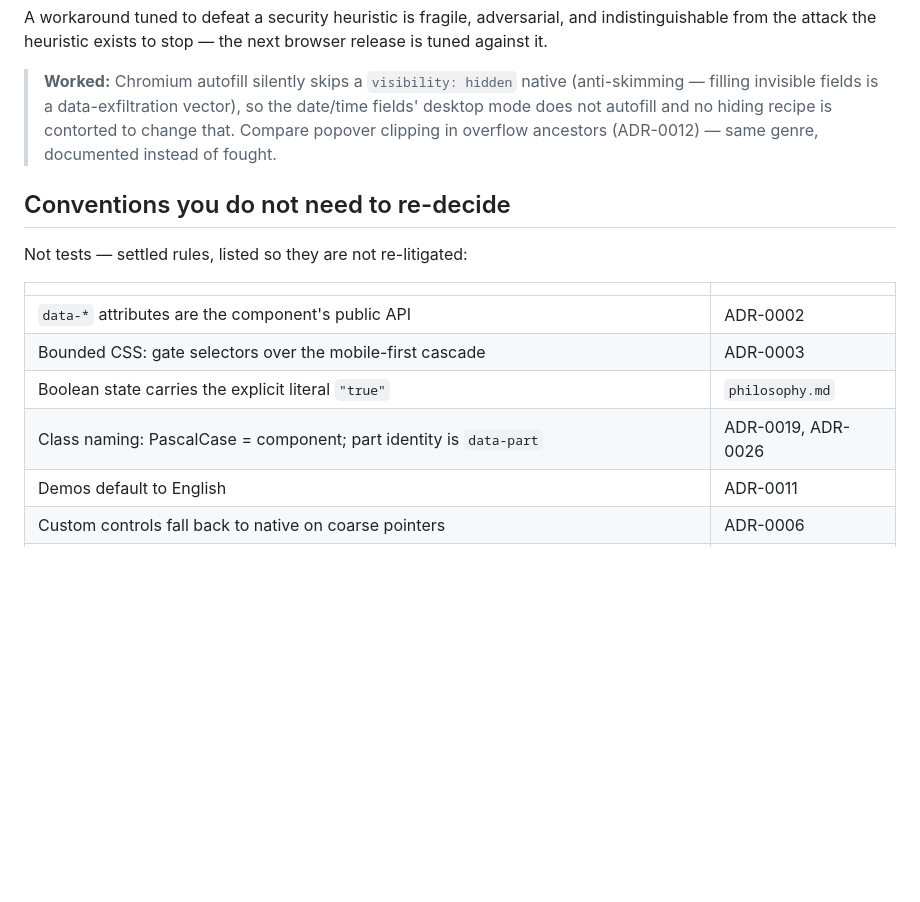
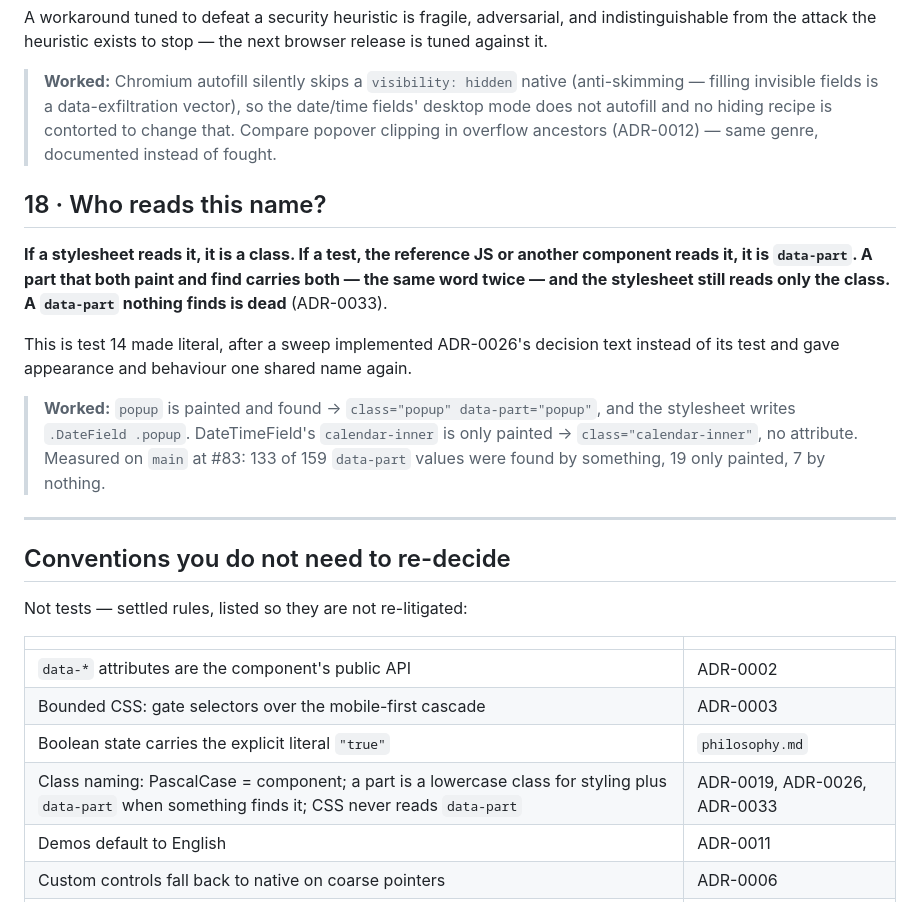
Before and after one commit to nicklas-bryntesson/reference-components, a Markdown page: docs/adr/TESTS.md, the part around the change. GitHub-like rendering; blank space fills up the shorter version.

```diff
--- a/docs/adr/TESTS.md
+++ b/docs/adr/TESTS.md
@@ -231,6 +231,22 @@ release is tuned against it.
 > popover clipping in overflow ancestors (ADR-0012) — same genre, documented instead of
 > fought.
 
+## 18 · Who reads this name?
+
+**If a stylesheet reads it, it is a class. If a test, the reference JS or another component reads
+it, it is `data-part`. A part that both paint and find carries both — the same word twice — and the
+stylesheet still reads only the class. A `data-part` nothing finds is dead** (ADR-0033).
+
+This is test 14 made literal, after a sweep implemented ADR-0026's decision text instead of its test
+and gave appearance and behaviour one shared name again.
+
+> **Worked:** `popup` is painted and found → `class="popup" data-part="popup"`, and the stylesheet
+> writes `.DateField .popup`. DateTimeField's `calendar-inner` is only painted → `class="calendar-inner"`,
+> no attribute. Measured on `main` at #83: 133 of 159 `data-part` values were found by something,
+> 19 only painted, 7 by nothing.
+
+---
+
 ## Conventions you do not need to re-decide
 
 Not tests — settled rules, listed so they are not re-litigated:
@@ -240,7 +256,7 @@ Not tests — settled rules, listed so they are not re-litigated:
 | `data-*` attributes are the component's public API | ADR-0002 |
 | Bounded CSS: gate selectors over the mobile-first cascade | ADR-0003 |
 | Boolean state carries the explicit literal `"true"` | `philosophy.md` |
-| Class naming: PascalCase = component; part identity is `data-part` | ADR-0019, ADR-0026 |
+| Class naming: PascalCase = component; a part is a lowercase class for styling plus `data-part` when something finds it; CSS never reads `data-part` | ADR-0019, ADR-0026, ADR-0033 |
 | Demos default to English | ADR-0011 |
 | Custom controls fall back to native on coarse pointers | ADR-0006 |
 | Popover light-dismiss never refocuses the trigger | ADR-0007 |
```
Also changed, not shown: docs/adr/0033-a-part-has-two-names-class-for-styling-data-part-for-identity.md (added, +141 -0 lines), docs/adr/README.md (+2 -0 lines).
